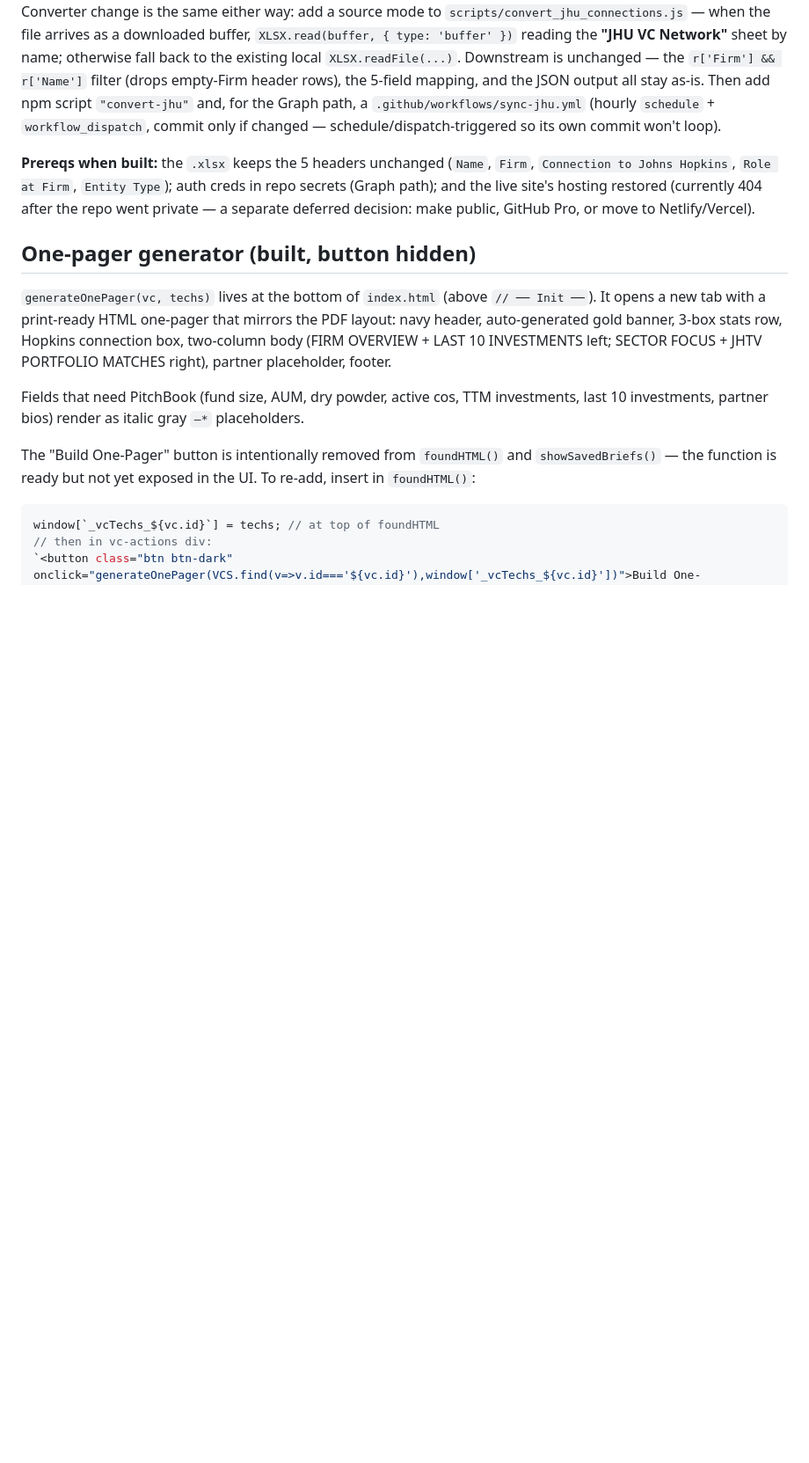
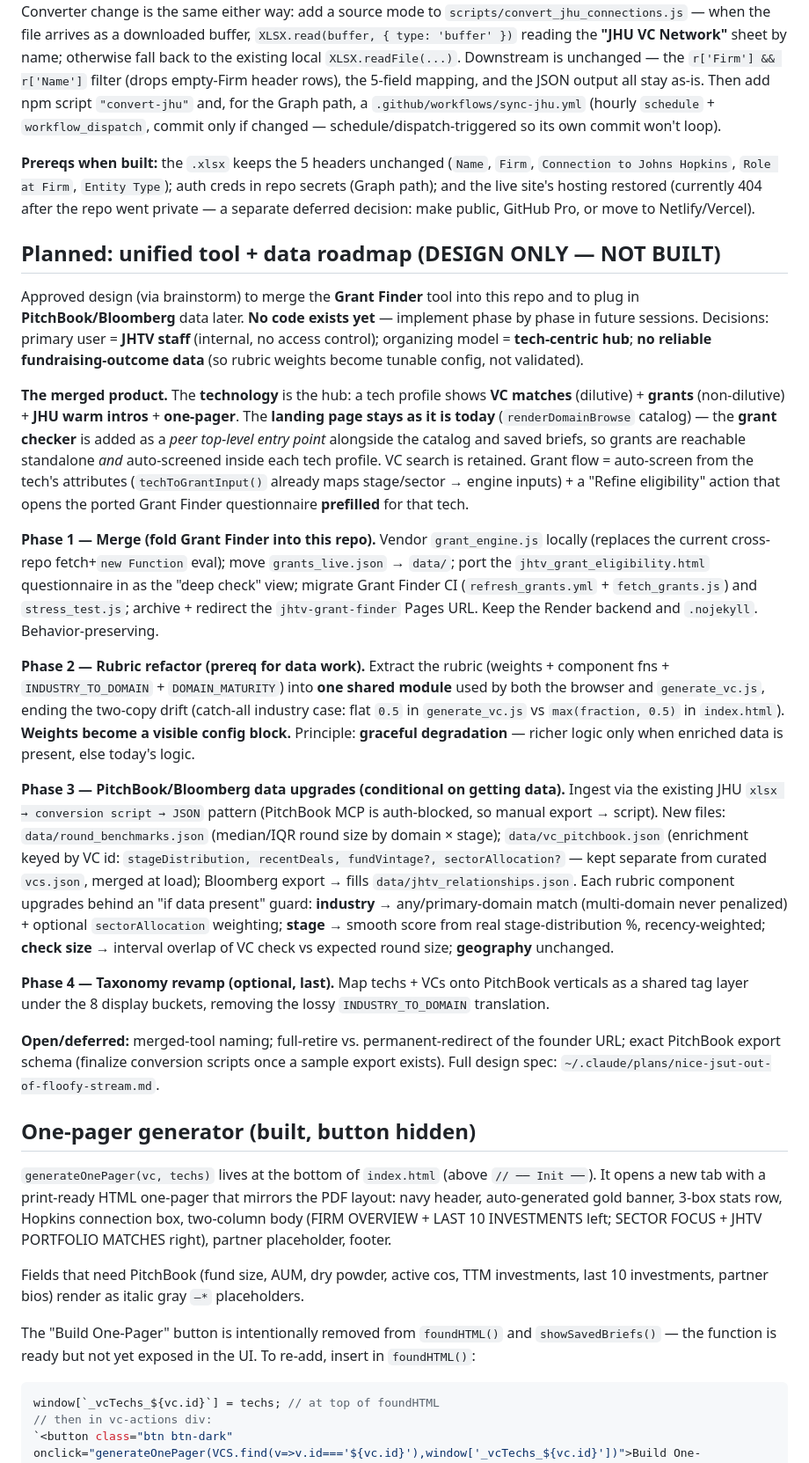
Before and after one commit to ckannam/VC_Matching_Second_Brain, a Markdown page: CLAUDE.md, the part around the change. Shown at 88% size. Rendered like a GitHub page; blank space fills up the shorter version.

Commit message:
docs: record approved unified-tool + data roadmap design in CLAUDE.md
Design-only (no code): merge Grant Finder into this repo as one tech-centric
staff tool (landing keeps catalog browse + grant checker as a peer entry),
plus a phased PitchBook/Bloomberg rubric-improvement roadmap.

Co-Authored-By: Claude Opus 4.8 <noreply@anthropic.com>

```diff
--- a/CLAUDE.md
+++ b/CLAUDE.md
@@ -164,6 +164,52 @@ schedule/dispatch-triggered so its own commit won't loop).
 path); and the live site's hosting restored (currently 404 after the repo went private — a separate
 deferred decision: make public, GitHub Pro, or move to Netlify/Vercel).
 
+## Planned: unified tool + data roadmap (DESIGN ONLY — NOT BUILT)
+
+Approved design (via brainstorm) to merge the **Grant Finder** tool into this repo and to plug in
+**PitchBook/Bloomberg** data later. **No code exists yet** — implement phase by phase in future
+sessions. Decisions: primary user = **JHTV staff** (internal, no access control); organizing model
+= **tech-centric hub**; **no reliable fundraising-outcome data** (so rubric weights become tunable
+config, not validated).
+
+**The merged product.** The **technology** is the hub: a tech profile shows **VC matches**
+(dilutive) + **grants** (non-dilutive) + **JHU warm intros** + **one-pager**. The **landing page
+stays as it is today** (`renderDomainBrowse` catalog) — the **grant checker** is added as a *peer
+top-level entry point* alongside the catalog and saved briefs, so grants are reachable standalone
+*and* auto-screened inside each tech profile. VC search is retained. Grant flow = auto-screen from
+the tech's attributes (`techToGrantInput()` already maps stage/sector → engine inputs) + a "Refine
+eligibility" action that opens the ported Grant Finder questionnaire **prefilled** for that tech.
+
+**Phase 1 — Merge (fold Grant Finder into this repo).** Vendor `grant_engine.js` locally (replaces
+the current cross-repo fetch+`new Function` eval); move `grants_live.json` → `data/`; port the
+`jhtv_grant_eligibility.html` questionnaire in as the "deep check" view; migrate Grant Finder CI
+(`refresh_grants.yml` + `fetch_grants.js`) and `stress_test.js`; archive + redirect the
+`jhtv-grant-finder` Pages URL. Keep the Render backend and `.nojekyll`. Behavior-preserving.
+
+**Phase 2 — Rubric refactor (prereq for data work).** Extract the rubric (weights + component fns +
+`INDUSTRY_TO_DOMAIN` + `DOMAIN_MATURITY`) into **one shared module** used by both the browser and
+`generate_vc.js`, ending the two-copy drift (catch-all industry case: flat `0.5` in `generate_vc.js`
+vs `max(fraction, 0.5)` in `index.html`). **Weights become a visible config block.** Principle:
+**graceful degradation** — richer logic only when enriched data is present, else today's logic.
+
+**Phase 3 — PitchBook/Bloomberg data upgrades (conditional on getting data).** Ingest via the
+existing JHU `xlsx → conversion script → JSON` pattern (PitchBook MCP is auth-blocked, so manual
+export → script). New files: `data/round_benchmarks.json` (median/IQR round size by domain × stage);
+`data/vc_pitchbook.json` (enrichment keyed by VC id: `stageDistribution, recentDeals, fundVintage?,
+sectorAllocation?` — kept separate from curated `vcs.json`, merged at load); Bloomberg export →
+fills `data/jhtv_relationships.json`. Each rubric component upgrades behind an "if data present"
+guard: **industry** → any/primary-domain match (multi-domain never penalized) + optional
+`sectorAllocation` weighting; **stage** → smooth score from real stage-distribution %,
+recency-weighted; **check size** → interval overlap of VC check vs expected round size; **geography**
+unchanged.
+
+**Phase 4 — Taxonomy revamp (optional, last).** Map techs + VCs onto PitchBook verticals as a shared
+tag layer under the 8 display buckets, removing the lossy `INDUSTRY_TO_DOMAIN` translation.
+
+**Open/deferred:** merged-tool naming; full-retire vs. permanent-redirect of the founder URL; exact
+PitchBook export schema (finalize conversion scripts once a sample export exists). Full design spec:
+`~/.claude/plans/nice-jsut-out-of-floofy-stream.md`.
+
 ## One-pager generator (built, button hidden)
 
 `generateOnePager(vc, techs)` lives at the bottom of `index.html` (above `// ── Init ──`). It opens a new tab with a print-ready HTML one-pager that mirrors the PDF layout: navy header, auto-generated gold banner, 3-box stats row, Hopkins connection box, two-column body (FIRM OVERVIEW + LAST 10 INVESTMENTS left; SECTOR FOCUS + JHTV PORTFOLIO MATCHES right), partner placeholder, footer.
```
